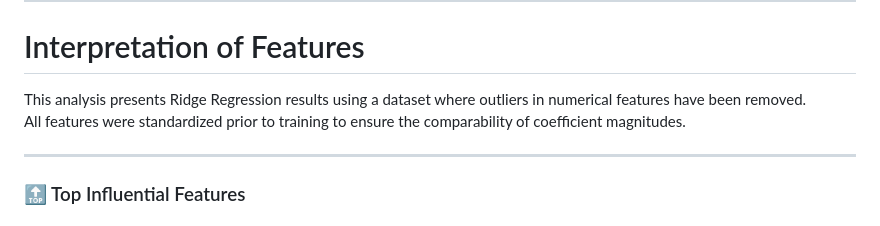
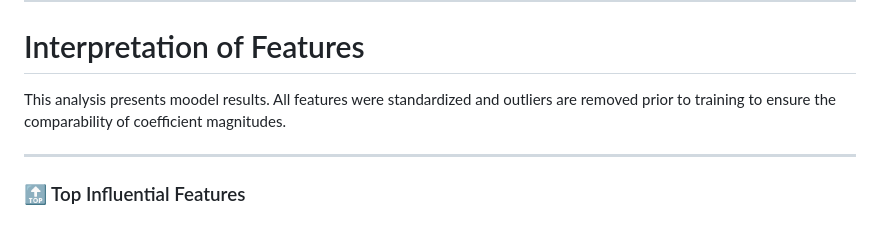
Before and after one commit to BILGI-IE-423/ie423-2024-2025-termproject-aiscream, a Markdown page: README.md, the part around the change. GitHub-like rendering.

```diff
--- a/README.md
+++ b/README.md
@@ -75,8 +75,8 @@ This model achieves very high predictive performance by incorporating both envir
 > The model's predictions align closely with the real data, indicating strong fit.
 ---
 # Interpretation of Features
-This analysis presents Ridge Regression results using a dataset where outliers in numerical features have been removed.
-All features were standardized prior to training to ensure the comparability of coefficient magnitudes.
+This analysis presents moodel results.
+All features were standardized and outliers are removed prior to training to ensure the comparability of coefficient magnitudes.
 
 ---
 
```
